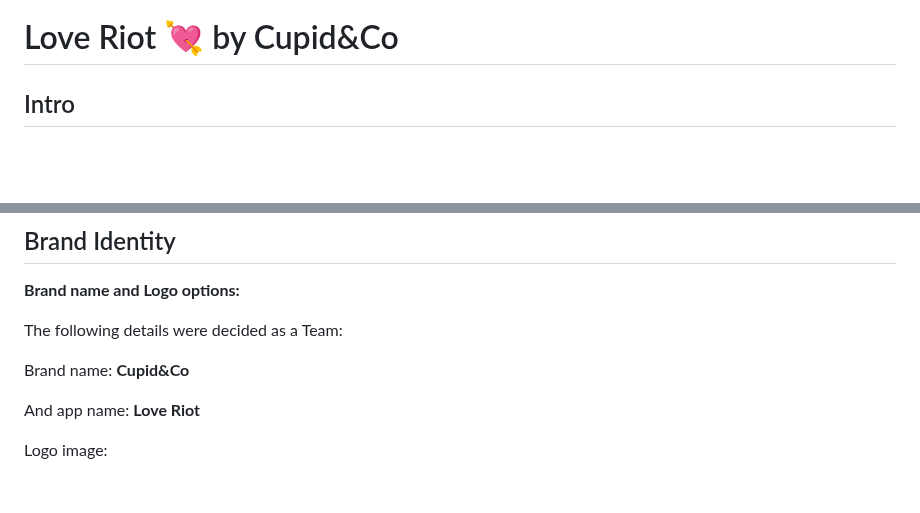
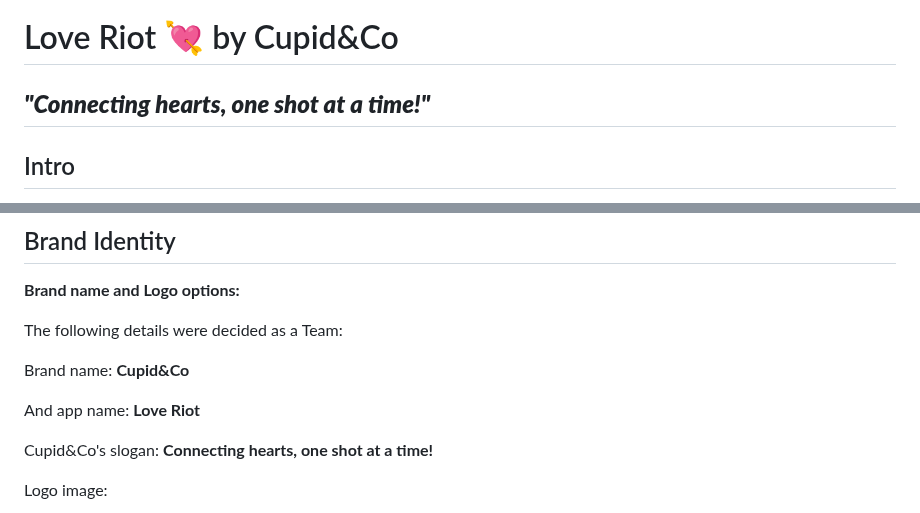
Before and after one commit to yamesjamess/feb-24-hackathon-love-riot, a Markdown page: README.md, 2 parts joined by grey strips. Drawn GitHub-style; blank space fills up the shorter version.

Commit message:
Add slogan to title and brand identity

```diff
--- a/README.md
+++ b/README.md
@@ -2,6 +2,7 @@
 
 
 # Love Riot 💘 by Cupid&Co
+## ***"Connecting hearts, one shot at a time!"***
 
 ## Intro
 
@@ -210,6 +211,8 @@ Brand name: **Cupid&Co**
 
 And app name: **Love Riot**
 
+Cupid&Co's slogan: **Connecting hearts, one shot at a time!**
+
 Logo image:
 
 ![screenshot of logo](/documentation/readme/logo-image.png)
```
